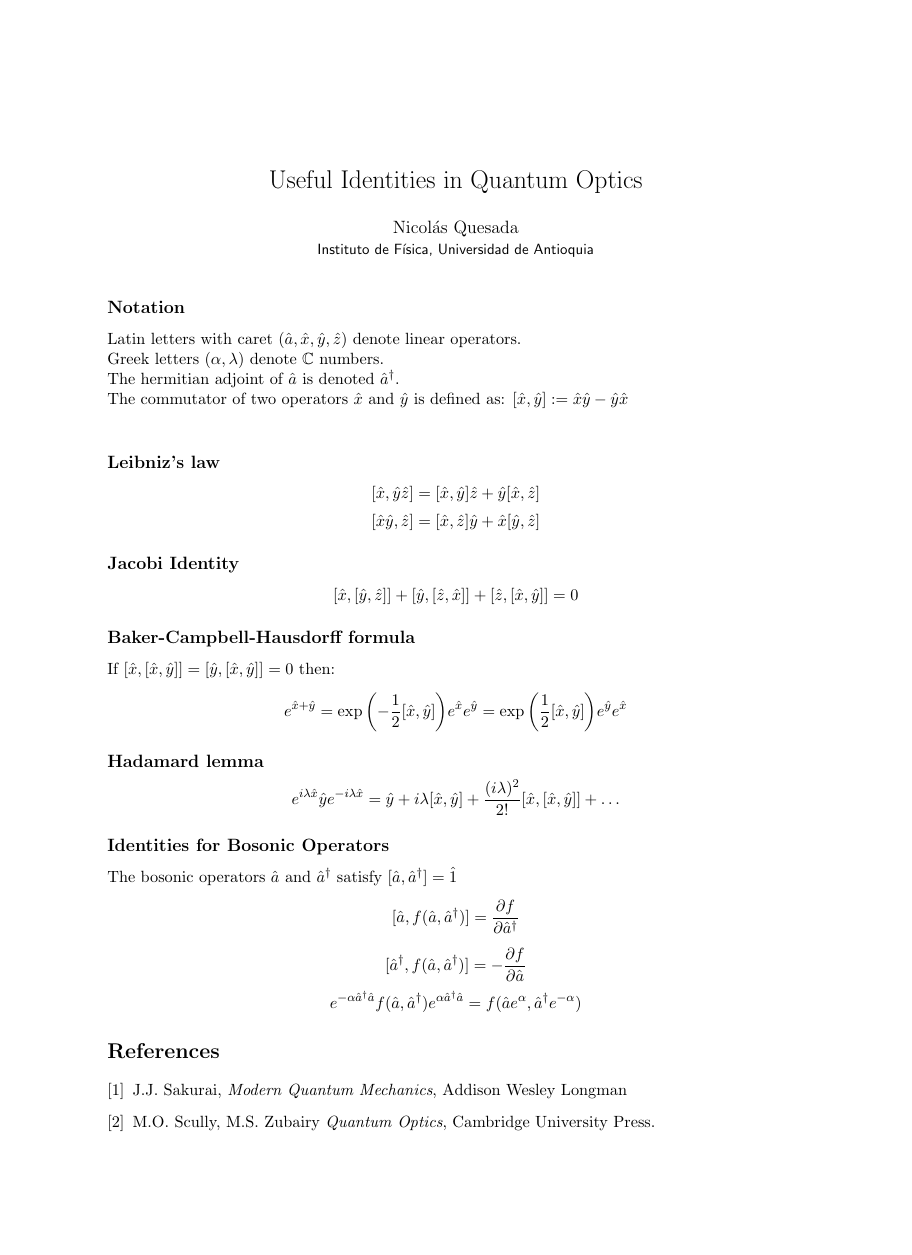
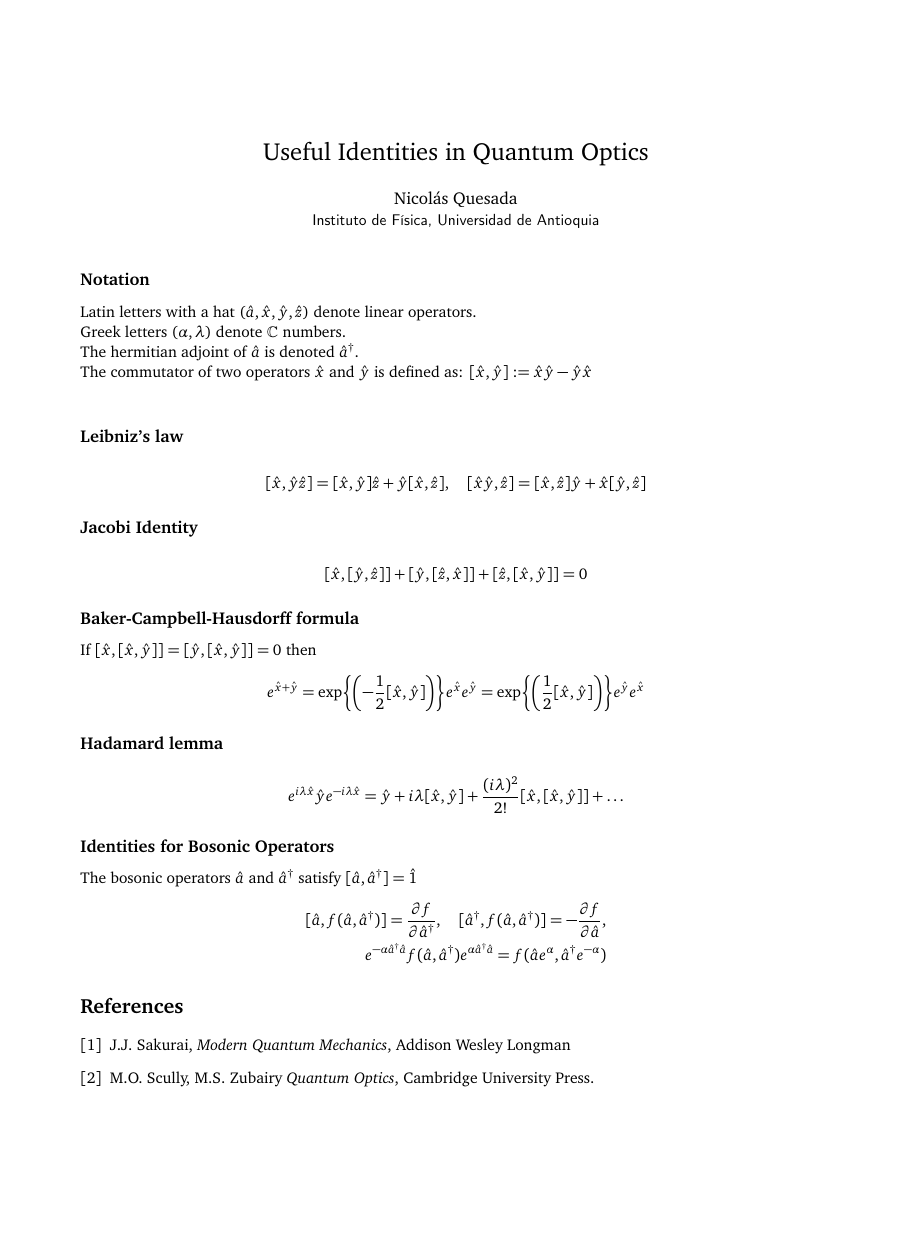
Before and after one commit to nquesada/nquesada.github.io.old, a LaTeX document (misc/bosonic.tex, which reads misc/shreyasnotes.cls): the whole page, the shorter picture padded with empty space. Compiled offline with pdfLaTeX.

Commit message:
Now I am formtting using shreyas' style.

```diff
--- a/misc/bosonic.tex
+++ b/misc/bosonic.tex
@@ -1,16 +1,6 @@
-\documentclass[11pt,letterpaper]{article}
-\usepackage[english]{babel}
-\usepackage{amsfonts}
-\usepackage{amssymb}
-\usepackage{amsmath}
-\pagestyle{empty}
-\textwidth = 16.5 cm
-\textheight = 24.5 cm
-\oddsidemargin = 0.0 cm
-\evensidemargin = 0.0 cm
-\topmargin = 0.0 cm
-\headheight = 0.0 cm
-\headsep = 0.0 cm
+\documentclass[english,11pt]{shreyasnotes}
+\newcommand{\eq}[1]{\begin{align*}#1\end{align*}}
+
 \date{}
 
 \title{Useful Identities in Quantum Optics}
@@ -21,30 +11,35 @@
 \thispagestyle{empty}
 
 \subsection*{Notation}
-Latin letters with caret ($\hat a, \hat x, \hat y, \hat z$) denote linear operators.\\
+Latin letters with a hat ($\hat a, \hat x, \hat y, \hat z$) denote linear operators.\\
 Greek letters ($\alpha, \lambda$) denote $\mathbb{C}$ numbers.\\
 The hermitian adjoint of $\hat a$ is denoted $\hat a^{\dagger}$.\\
 The commutator of two operators $\hat x$ and $\hat y$ is defined as:
 $ [\hat x,\hat y] := \hat x \hat y-\hat y \hat x$ \\
 
 \subsection*{Leibniz's law }
-$$ [\hat x, \hat y \hat z]=[\hat x, \hat y] \hat z+\hat y[\hat x,\hat z] $$
-$$ [\hat x \hat y, \hat z]=[\hat x, \hat z] \hat y+\hat x[\hat y,\hat z] $$
+
+\eq{ [\hat x, \hat y \hat z]=[\hat x, \hat y] \hat z+\hat y[\hat x,\hat z], \quad
+ [\hat x \hat y, \hat z]=[\hat x, \hat z] \hat y+\hat x[\hat y,\hat z]
+}
 
 \subsection*{Jacobi Identity}
-$$ [\hat x, [ \hat y, \hat z]]+[ \hat y,[ \hat z,\hat x]]+[\hat z, [\hat x, \hat y]]=0 $$
+\eq{
+ [\hat x, [ \hat y, \hat z]]+[ \hat y,[ \hat z,\hat x]]+[\hat z, [\hat x, \hat y]]=0
+}
 \subsection*{Baker-Campbell-Hausdorff formula}
-If $[\hat x,[\hat x,\hat y]]=[\hat y,[\hat x,\hat y]]=0$ then:
-$$e^{\hat x+\hat y}=\exp{\left(-\frac{1}{2} [\hat x,\hat y] \right)} e^{\hat x} e^{\hat y}=\exp{\left(\frac{1}{2} [\hat x,\hat y] \right)} e^{\hat y} e^{\hat x} $$
+If $[\hat x,[\hat x,\hat y]]=[\hat y,[\hat x,\hat y]]=0$ then
+\eq{e^{\hat x+\hat y}=\exp{\left(-\frac{1}{2} [\hat x,\hat y] \right)} e^{\hat x} e^{\hat y}=\exp{\left(\frac{1}{2} [\hat x,\hat y] \right)} e^{\hat y} e^{\hat x} }
 
 \subsection*{Hadamard lemma}
-$$ e^{ i \lambda \hat x} \hat y e^{- i \lambda \hat x}=\hat y + i \lambda [\hat x,\hat y]+\frac{(i \lambda)^2}{2!}[\hat x,[\hat x,\hat y]]+\ldots$$
+\eq{ e^{ i \lambda \hat x} \hat y e^{- i \lambda \hat x}=\hat y + i \lambda [\hat x,\hat y]+\frac{(i \lambda)^2}{2!}[\hat x,[\hat x,\hat y]]+\ldots}
 
 \subsection*{Identities for Bosonic Operators}
 The bosonic operators $\hat a$ and $\hat a^\dagger$ satisfy $[\hat a,\hat a^\dagger]=\hat 1$
-$$[\hat a,f(\hat a,\hat a^\dagger)]=\frac{\partial f}{\partial \hat a^\dagger}$$
-$$[\hat a^\dagger,f(\hat a,\hat a^\dagger)]=-\frac{\partial f}{\partial \hat a}$$
-$$e^{-\alpha \hat a^\dagger \hat a} f(\hat a,\hat a^\dagger) e^{\alpha \hat a^\dagger \hat a}=f(\hat a e^\alpha,\hat a^\dagger e^{-\alpha})$$
+\eq{[\hat a,f(\hat a,\hat a^\dagger)]=\frac{\partial f}{\partial \hat a^\dagger}, \quad
+ [\hat a^\dagger,f(\hat a,\hat a^\dagger)]=-\frac{\partial f}{\partial \hat a},\\
+e^{-\alpha \hat a^\dagger \hat a} f(\hat a,\hat a^\dagger) e^{\alpha \hat a^\dagger \hat a}=f(\hat a e^\alpha,\hat a^\dagger e^{-\alpha})
+}
 
 \begin{thebibliography}{}
 \bibitem{} J.J. Sakurai, \textit{Modern Quantum Mechanics}, Addison Wesley Longman
--- /dev/null
+++ b/misc/shreyasnotes.cls
@@ -0,0 +1,50 @@
+\ProvidesClass{shreyasnotes}[2015/11/05 version 1.00 Shreyas Notes]
+\NeedsTeXFormat{LaTeX2e}
+
+\DeclareOption*{\PassOptionsToClass{\CurrentOption}{article}}
+\ProcessOptions \relax
+\LoadClass{article}
+
+% Page layout
+\RequirePackage[left=0.75in,right=0.75in,top=0.75in,bottom=0.75in]{geometry}
+
+\RequirePackage[utf8]{inputenc}
+\RequirePackage[T1]{fontenc}
+\RequirePackage{babel}
+\RequirePackage{graphicx}
+\RequirePackage{bm}
+\RequirePackage[bitstream-charter]{mathdesign}
+
+\RequirePackage[backend=biber,
+            hyperref=true,
+            citestyle=numeric-comp,
+            url=false,
+            isbn=false,
+            backref=true,
+            maxcitenames=10,
+            maxbibnames=10,
+            sorting=none,
+            block=none]{biblatex}
+\renewbibmacro{in:}{}
+\ExecuteBibliographyOptions{doi=false}
+\newbibmacro{string+doi}[1]{%
+  \iffieldundef{doi}{#1}{\href{http://dx.doi.org/\thefield{doi}}{#1}}}
+\DeclareFieldFormat{title}{\usebibmacro{string+doi}{\mkbibemph{#1}}}
+\DeclareFieldFormat[article]{title}{\usebibmacro{string+doi}{\mkbibquote{#1}}}
+
+\RequirePackage[hyperfootnotes=false,
+                colorlinks=true,
+                urlcolor=blue,
+                linkcolor=blue,
+                citecolor=red]{hyperref}
+\RequirePackage{siunitx}
+\RequirePackage{amsmath}
+\RequirePackage{overpic}
+\RequirePackage{xcolor}
+\RequirePackage{pict2e}
+\RequirePackage{csquotes}
+\RequirePackage{physics}
+% \RequirePackage{amssymb}
+
+\RequirePackage{caption,setspace}
+\RequirePackage[toc,page]{appendix}
```
Also changed, not shown: misc/atomic.tex (+1 -8 lines), misc/erfi.tex (+4 -9 lines), misc/fourier.tex (+5 -14 lines), misc/normal.tex (+3 -13 lines), misc/sho.tex (+1 -14 lines), misc/shotd.tex (+1 -11 lines), misc/atomic.pdf, misc/bosonic.pdf, misc/erfi.pdf, misc/fourier.pdf, misc/normal.pdf, misc/sho.pdf, misc/shotd.pdf.
